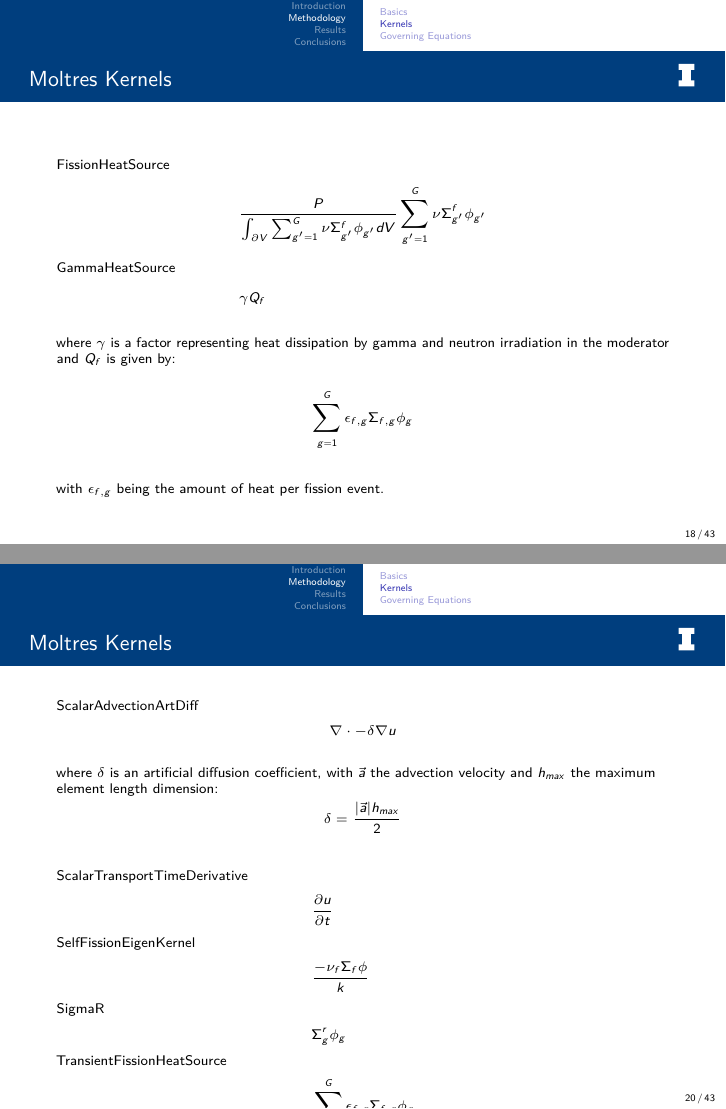
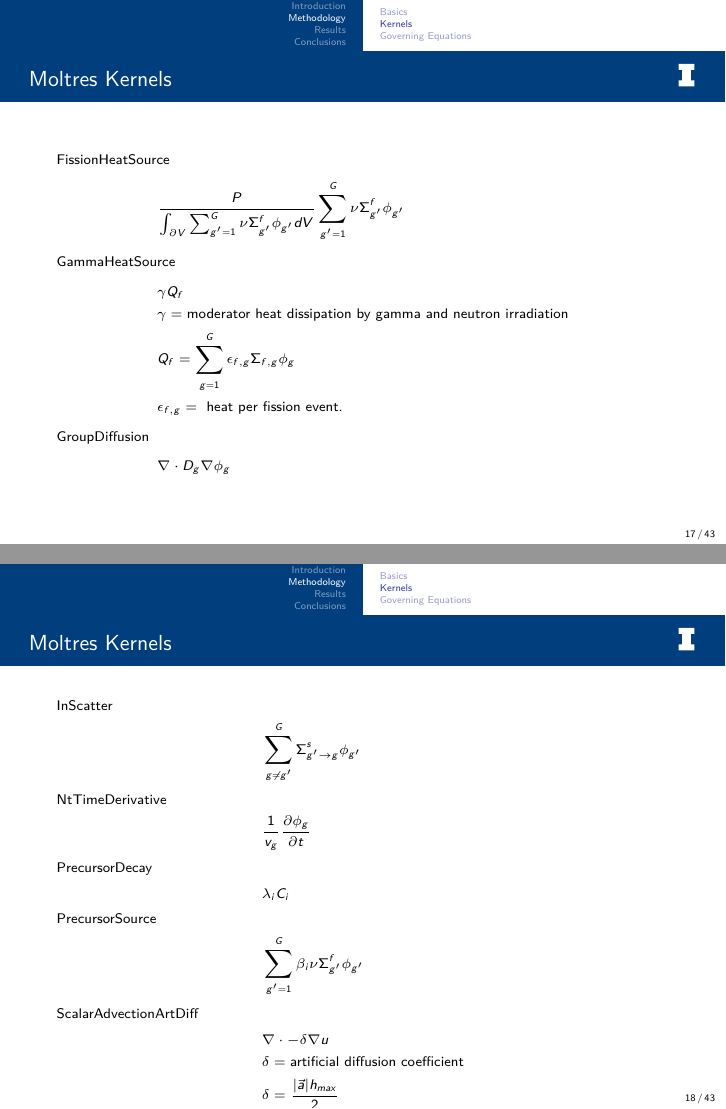
Before and after one commit to arfc/2019-rykhl-siam, LaTeX slides (arfc-pres.tex, which reads method.tex): pages 18 and 20 of 43 before the commit and pages 17 and 18 of 43 after it, joined at a grey line. Compiled offline with pdfLaTeX; a LaTeX package or settings file that is missing is left out.

Commit message:
all done

```diff
--- a/method.tex
+++ b/method.tex
@@ -74,14 +73,11 @@ more accurate Jacobians $\Rightarrow$ more efficient convergence
 &\frac{P}{\int_{\partial V} \sum_{g' = 1}^G \nu \Sigma_{g'}^f \phi_{g'} dV}
 \sum_{g' = 1}^G \nu \Sigma_{g'}^f \phi_{g'}\\
 \intertext{GammaHeatSource} &\gamma Q_f\\
+        &\gamma = \mbox{moderator heat dissipation by gamma and neutron
+        irradiation}\\
+        &Q_f = \sum_{g=1}^G \epsilon_{f,g}\Sigma_{f,g}\phi_g\\
+        &\epsilon_{f,g} = \mbox{ heat per fission event.}\\
+\intertext{GroupDiffusion}
+& \nabla \cdot D_g
+        \nabla \phi_g\\
 \end{align*}
-
-where $\gamma$ is a factor
-representing heat dissipation by gamma and neutron irradiation in the moderator
-and $Q_f$ is given by:
-
-\begin{align*}
-\sum_{g=1}^G \epsilon_{f,g}\Sigma_{f,g}\phi_g\\
-\end{align*}
-
-with $\epsilon_{f,g}$ being the amount of heat per fission event.}
@@ -104,6 +98,12 @@ with $\epsilon_{f,g}$ being the amount of heat per fission event.}
 \intertext{PrecursorSource}
 &\sum_{g'= 1}^G \beta_i \nu
         \Sigma_{g'}^f \phi_{g'}\\
+\intertext{ScalarAdvectionArtDiff}
+&\nabla \cdot -\delta \nabla u\\
+        &\delta = \mbox{artificial diffusion coefficient}\\
+        &\delta = \frac{|\vec{a}| h_{max}}{2}\\
+        &\vec{a} = \mbox{advection velocity}\\
+        &h_{max} = \mbox{max element length}
 \end{align*}
 }
 \end{frame}
@@ -111,15 +111,6 @@ with $\epsilon_{f,g}$ being the amount of heat per fission event.}
 \begin{frame}
         \frametitle{Moltres Kernels}
         \footnotesize{
-\begin{align*}
-\intertext{ScalarAdvectionArtDiff}
-&\nabla \cdot -\delta \nabla u\\
-\end{align*}
-where $\delta$ is an artificial diffusion coefficient, with $\vec{a}$ the
-        advection velocity and $h_{max}$ the maximum element length dimension:
-\begin{align*}
-&\delta = \frac{|\vec{a}| h_{max}}{2}\\
-\end{align*}
 \begin{align*}
 \intertext{ScalarTransportTimeDerivative}
 &\frac{\partial u}{\partial t}\\
```
Also changed, not shown: bibliography.bib (+12 -0 lines), conclusion.tex (+1 -1 lines), introduction.tex (+0 -10 lines), method.tex (7 more changed lines).
